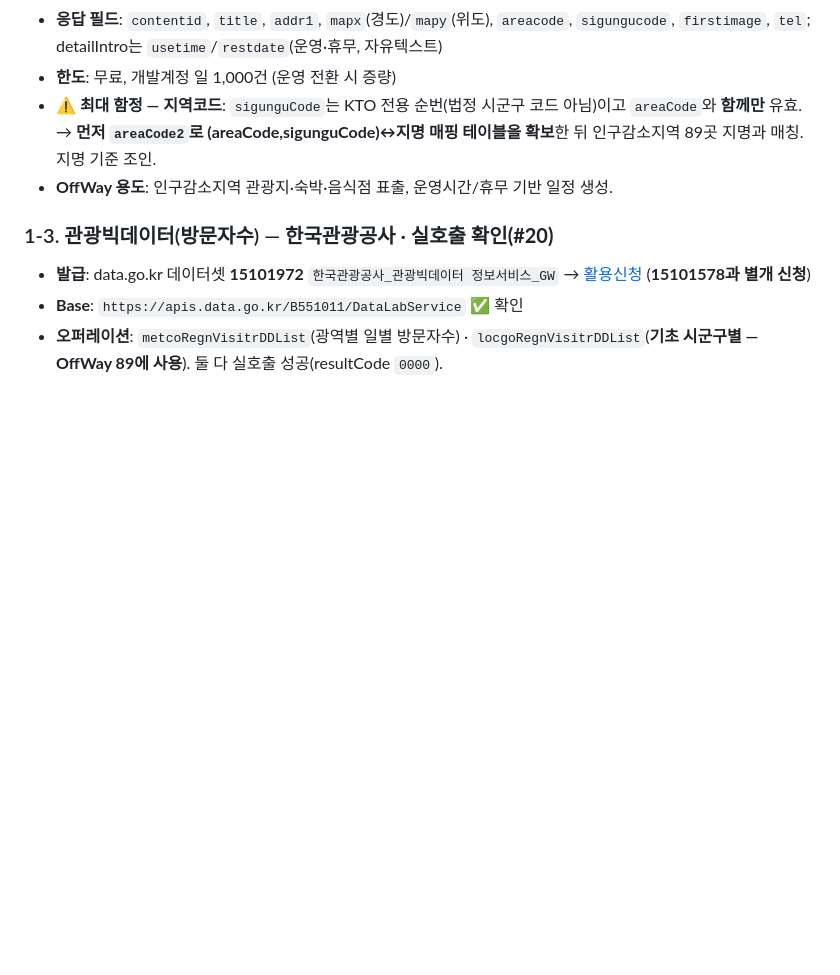
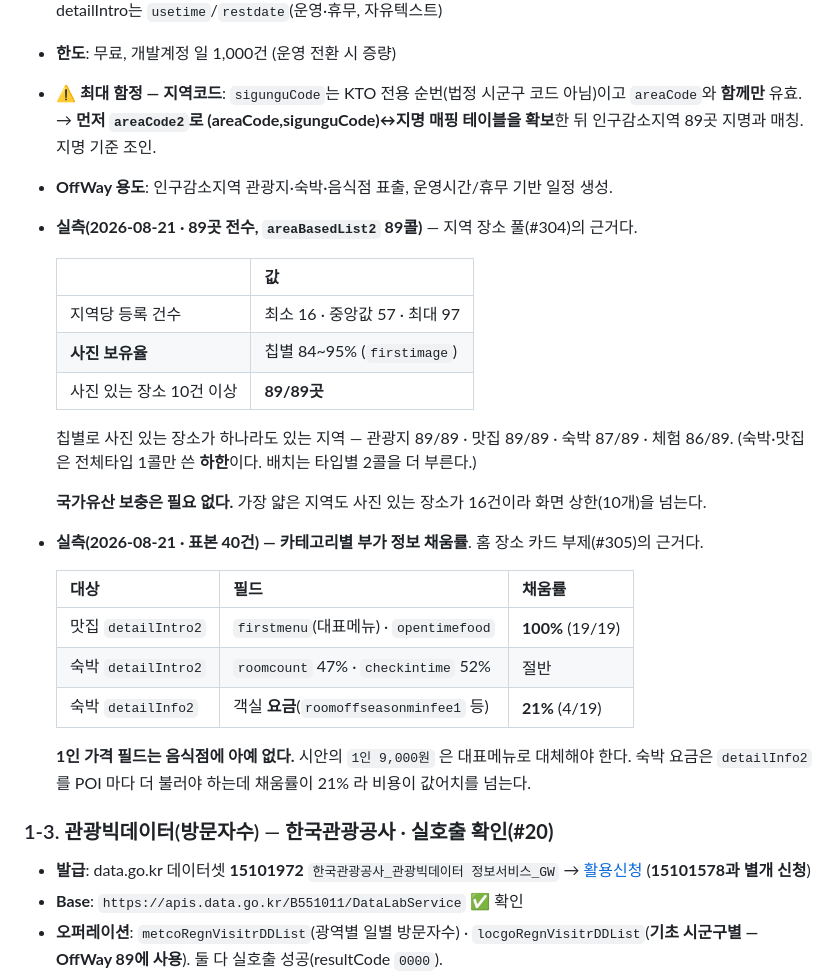
Before and after one commit to team-offway/core, a Markdown page: docs/external-api-inventory.md, the part around the change. GitHub-like rendering; blank space fills up the shorter version.

Commit message:
docs: TourAPI 실측을 인벤토리에 남긴다
- 지역 장소 풀(#304)이 기대는 숫자를 근거로 남긴다. 89곳 전수 실호출 결과 사진 있는 장소가
  지역당 최소 16건이라, 국가유산 보충 없이도 화면 상한(10개)을 넘긴다
- 카테고리별 부가 정보 채움률은 홈 카드 부제(#305)의 판단 근거다. 음식점에 1인 가격 필드가
  아예 없고 숙박 요금은 21% 라, 시안 문구를 그대로 못 채운다는 것이 여기서 갈린다
- 어림수를 안 쓴다. 표본 수와 조사 날짜를 함께 적어 나중에 낡았는지 알 수 있게 한다

```diff
--- a/docs/external-api-inventory.md
+++ b/docs/external-api-inventory.md
@@ -42,6 +42,29 @@
 - **한도**: 무료, 개발계정 일 1,000건 (운영 전환 시 증량)
 - **⚠️ 최대 함정 — 지역코드**: `sigunguCode`는 KTO 전용 순번(법정 시군구 코드 아님)이고 `areaCode`와 **함께만** 유효. → **먼저 `areaCode2`로 (areaCode,sigunguCode)↔지명 매핑 테이블을 확보**한 뒤 인구감소지역 89곳 지명과 매칭. 지명 기준 조인.
 - **OffWay 용도**: 인구감소지역 관광지·숙박·음식점 표출, 운영시간/휴무 기반 일정 생성.
+- **실측(2026-08-21 · 89곳 전수, `areaBasedList2` 89콜)** — 지역 장소 풀(#304)의 근거다.
+
+  | | 값 |
+  |---|---|
+  | 지역당 등록 건수 | 최소 16 · 중앙값 57 · 최대 97 |
+  | **사진 보유율** | 칩별 84~95% (`firstimage`) |
+  | 사진 있는 장소 10건 이상 | **89/89곳** |
+
+  칩별로 사진 있는 장소가 하나라도 있는 지역 — 관광지 89/89 · 맛집 89/89 · 숙박 87/89 · 체험 86/89.
+  (숙박·맛집은 전체타입 1콜만 쓴 **하한**이다. 배치는 타입별 2콜을 더 부른다.)
+
+  **국가유산 보충은 필요 없다.** 가장 얇은 지역도 사진 있는 장소가 16건이라 화면 상한(10개)을 넘는다.
+
+- **실측(2026-08-21 · 표본 40건) — 카테고리별 부가 정보 채움률**. 홈 장소 카드 부제(#305)의 근거다.
+
+  | 대상 | 필드 | 채움률 |
+  |---|---|---|
+  | 맛집 `detailIntro2` | `firstmenu`(대표메뉴) · `opentimefood` | **100%** (19/19) |
+  | 숙박 `detailIntro2` | `roomcount` 47% · `checkintime` 52% | 절반 |
+  | 숙박 `detailInfo2` | 객실 **요금**(`roomoffseasonminfee1` 등) | **21%** (4/19) |
+
+  **1인 가격 필드는 음식점에 아예 없다.** 시안의 `1인 9,000원` 은 대표메뉴로 대체해야 한다.
+  숙박 요금은 `detailInfo2` 를 POI 마다 더 불러야 하는데 채움률이 21% 라 비용이 값어치를 넘는다.
 
 ### 1-3. 관광빅데이터(방문자수) — 한국관광공사 · **실호출 확인(#20)**
 - **발급**: data.go.kr 데이터셋 **15101972** `한국관광공사_관광빅데이터 정보서비스_GW` → [활용신청](https://www.data.go.kr/data/15101972/openapi.do) (**15101578과 별개 신청**)
```
